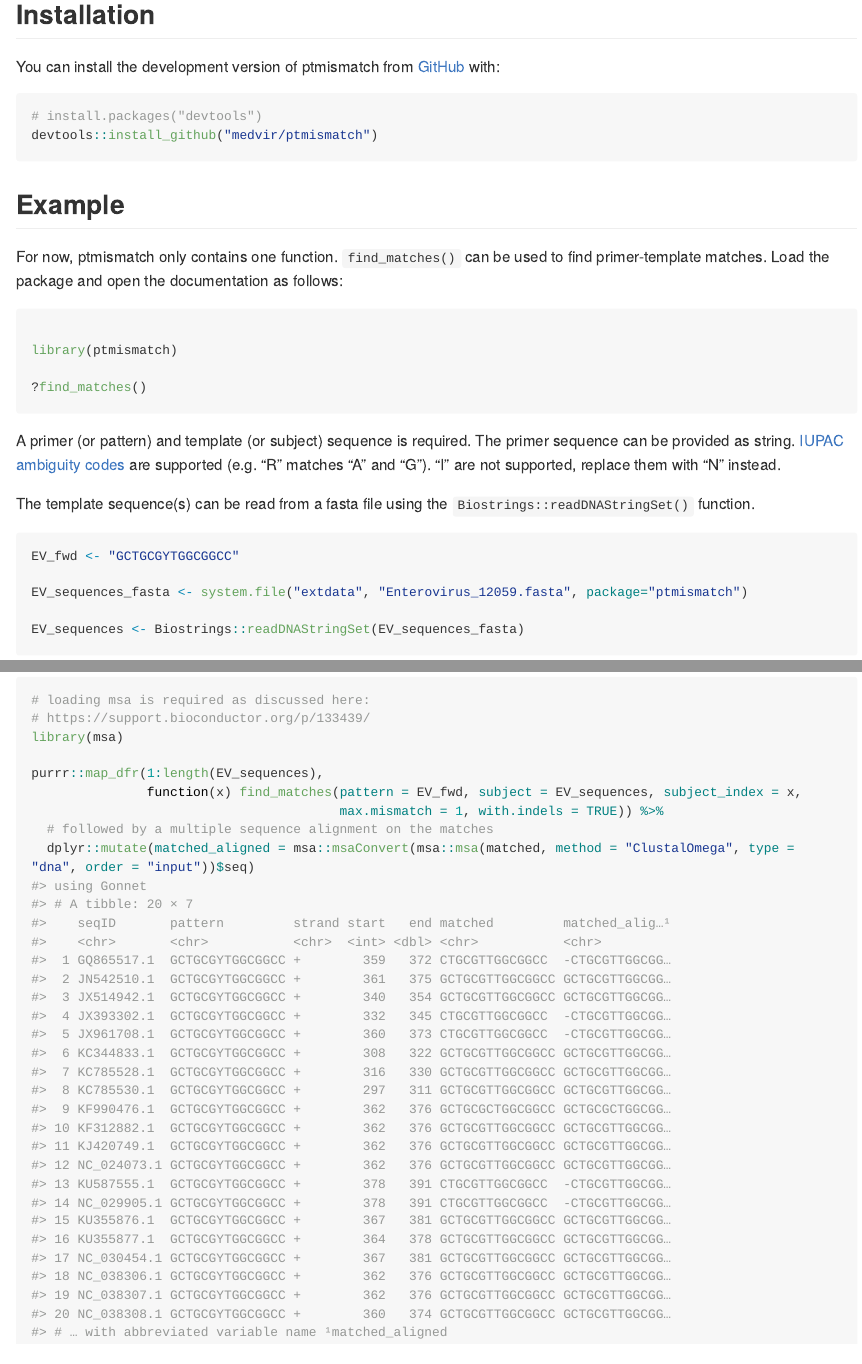
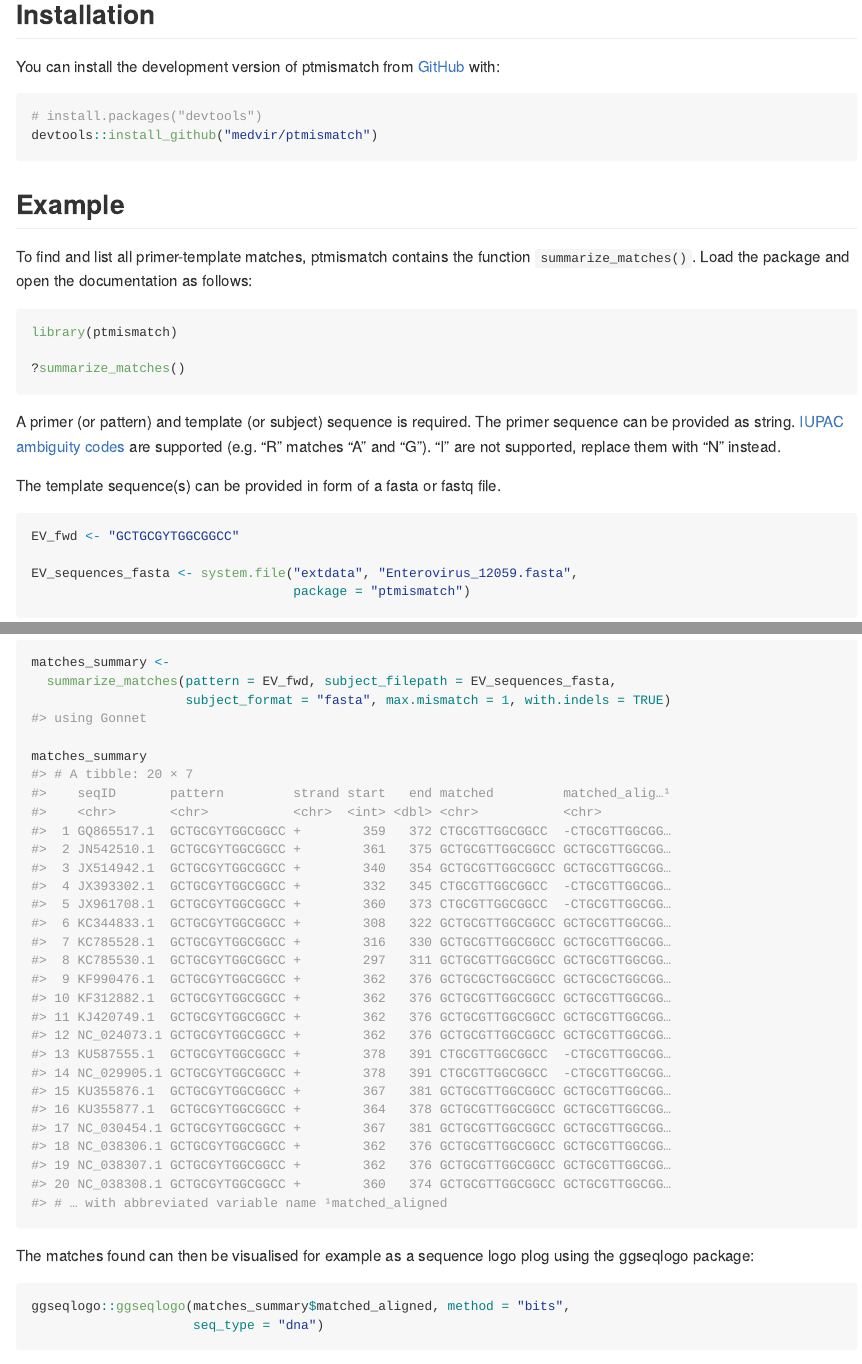
Before and after one commit to medvir/ptmismatch, an R Markdown document (README.Rmd): the page in a window 1100 px wide, from 190 px down, and a second part further down, joined at a grey line. The pictures show the output file README.md that the author committed with the source, drawn offline in the style of GitHub; long lines of code are wrapped.

Commit message:
update README with the new function summarize_matches()

````diff
--- a/README.Rmd
+++ b/README.Rmd
@@ -33,29 +33,26 @@ devtools::install_github("medvir/ptmismatch")
 
 ## Example
 
-For now, ptmismatch only contains one function. `find_matches()` can be used to
-find primer-template matches. Load the package and open the documentation as follows:
+To find and list all primer-template matches, ptmismatch contains the function
+`summarize_matches()`.
+Load the package and open the documentation as follows:
 
 ```{r example-help}
-
 library(ptmismatch)
 
-?find_matches()
-
+?summarize_matches()
 ```
 
 A primer (or pattern) and template (or subject) sequence is required. The primer sequence can
 be provided as string. [IUPAC ambiguity codes](https://www.bioinformatics.org/sms/iupac.html)
 are supported (e.g. "R" matches "A" and "G"). "I" are not supported, replace them with "N" instead.
 
-The template sequence(s) can be read from a fasta file using the `Biostrings::readDNAStringSet()`
-function.
+The template sequence(s) can be provided in form of a fasta or fastq file.
 
 ```{r example-pattern-subject}
 EV_fwd <- "GCTGCGYTGGCGGCC"
 
-EV_sequences_fasta <- system.file("extdata", "Enterovirus_12059.fasta", package="ptmismatch")
-
-EV_sequences <- Biostrings::readDNAStringSet(EV_sequences_fasta)
+EV_sequences_fasta <- system.file("extdata", "Enterovirus_12059.fasta",
+                                  package = "ptmismatch")
 ```
 
@@ -63 +60,7 @@ Search either just one specific sequence...
 
+```{r example-summary, message=FALSE, warning=FALSE}
+matches_summary <-
+  summarize_matches(pattern = EV_fwd, subject_filepath = EV_sequences_fasta,
+                    subject_format = "fasta", max.mismatch = 1, with.indels = TRUE)
+
+matches_summary
@@ -67,15 +67,12 @@ find_matches(pattern = EV_fwd, subject = EV_sequences, subject_index = 1,
 ```
 
-...or all sequences within a fasta file.
+The matches found can then be visualised for example as a sequence logo plog
+using the ggseqlogo package:
 
-```{r example-multiple, message=FALSE, warning=FALSE}
-# loading msa is required as discussed here:
-# https://support.bioconductor.org/p/133439/
-library(msa)
+```{r example-summary-logoplot, warning=FALSE, fig.asp=0.3, out.width="80%"}
+ggseqlogo::ggseqlogo(matches_summary$matched_aligned, method = "bits",
+                     seq_type = "dna")
+```
 
-purrr::map_dfr(1:length(EV_sequences),
-               function(x) find_matches(pattern = EV_fwd, subject = EV_sequences, subject_index = x,
-                                        max.mismatch = 1, with.indels = TRUE)) %>%
-  # followed by a multiple sequence alignment on the matches
-  dplyr::mutate(matched_aligned = msa::msaConvert(msa::msa(matched, method = "ClustalOmega", type = "dna", order = "input"))$seq)
-```
+In this example it nicely shows that the `Y` at position 7 of the primer is
+justified by the occurrence of `T` and `C` at that position.
````
Also changed, not shown: README.md, README.Rmd (5 more changed lines), 1 other file.
